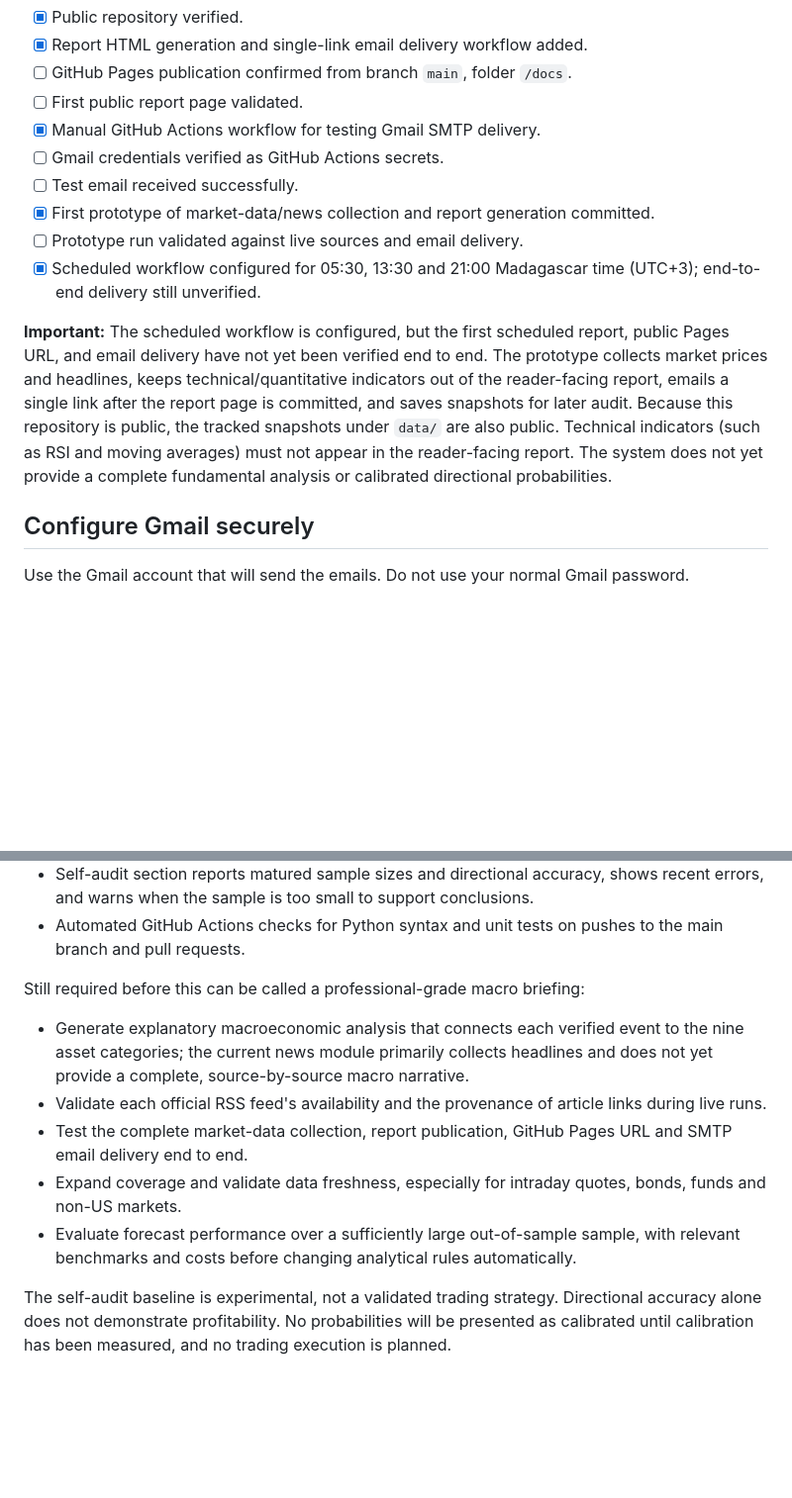
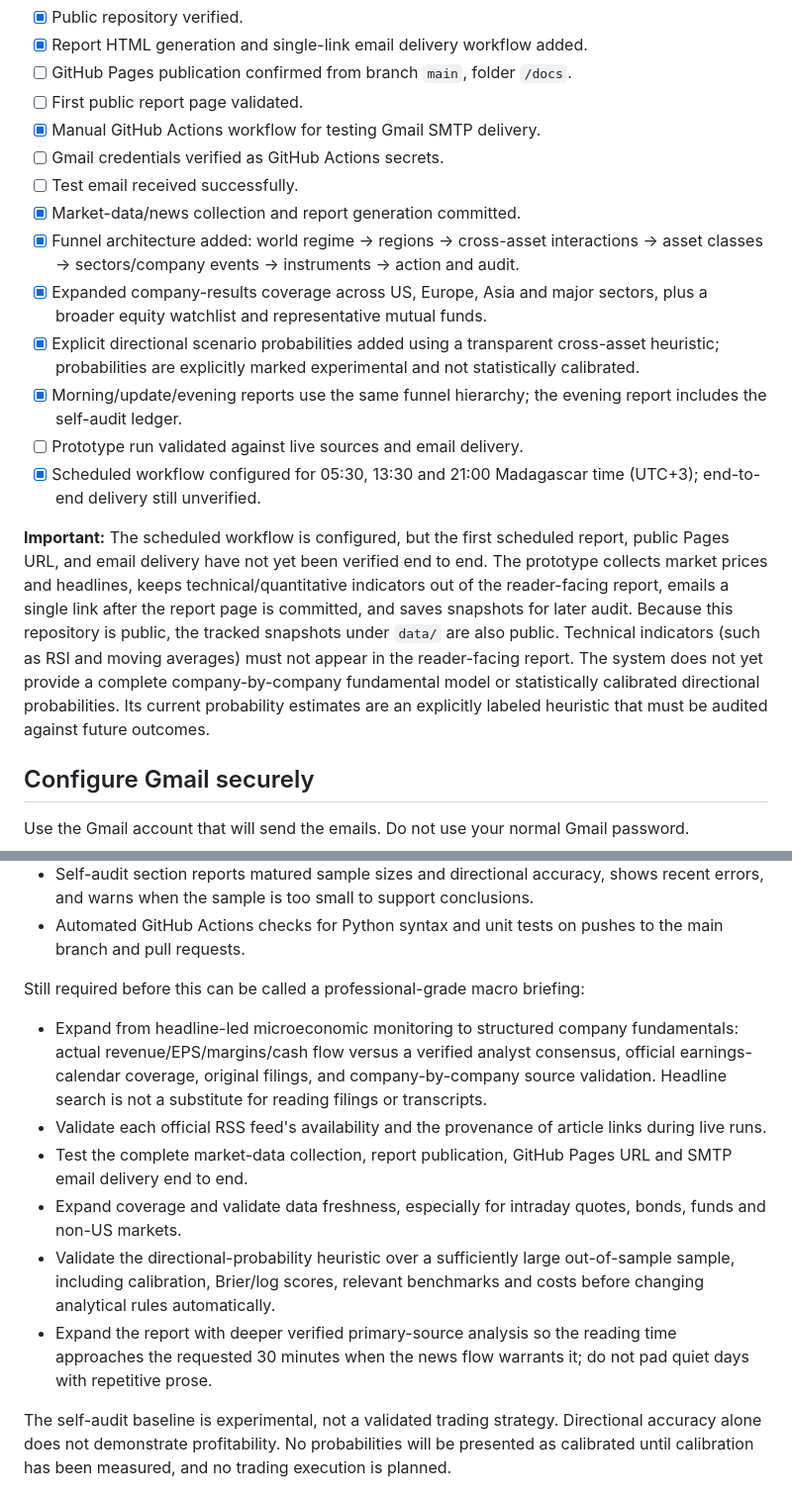
Before and after one commit to miaranarm/market-intelligence-daily, a Markdown page: README.md, 2 parts joined by grey strips. Shown at 99% size. Drawn GitHub-style; blank space fills up the shorter version.

Commit message:
Document funnel report, company earnings coverage and probability limitations

```diff
--- a/README.md
+++ b/README.md
@@ -11,11 +11,15 @@ Public repository for a multi-asset market-intelligence system with three planne
 - [x] Manual GitHub Actions workflow for testing Gmail SMTP delivery.
 - [ ] Gmail credentials verified as GitHub Actions secrets.
 - [ ] Test email received successfully.
-- [x] First prototype of market-data/news collection and report generation committed.
+- [x] Market-data/news collection and report generation committed.
+- [x] Funnel architecture added: world regime → regions → cross-asset interactions → asset classes → sectors/company events → instruments → action and audit.
+- [x] Expanded company-results coverage across US, Europe, Asia and major sectors, plus a broader equity watchlist and representative mutual funds.
+- [x] Explicit directional scenario probabilities added using a transparent cross-asset heuristic; probabilities are explicitly marked experimental and not statistically calibrated.
+- [x] Morning/update/evening reports use the same funnel hierarchy; the evening report includes the self-audit ledger.
 - [ ] Prototype run validated against live sources and email delivery.
 - [x] Scheduled workflow configured for 05:30, 13:30 and 21:00 Madagascar time (UTC+3); end-to-end delivery still unverified.
 
-**Important:** The scheduled workflow is configured, but the first scheduled report, public Pages URL, and email delivery have not yet been verified end to end. The prototype collects market prices and headlines, keeps technical/quantitative indicators out of the reader-facing report, emails a single link after the report page is committed, and saves snapshots for later audit. Because this repository is public, the tracked snapshots under `data/` are also public. Technical indicators (such as RSI and moving averages) must not appear in the reader-facing report. The system does not yet provide a complete fundamental analysis or calibrated directional probabilities.
+**Important:** The scheduled workflow is configured, but the first scheduled report, public Pages URL, and email delivery have not yet been verified end to end. The prototype collects market prices and headlines, keeps technical/quantitative indicators out of the reader-facing report, emails a single link after the report page is committed, and saves snapshots for later audit. Because this repository is public, the tracked snapshots under `data/` are also public. Technical indicators (such as RSI and moving averages) must not appear in the reader-facing report. The system does not yet provide a complete company-by-company fundamental model or statistically calibrated directional probabilities. Its current probability estimates are an explicitly labeled heuristic that must be audited against future outcomes.
 
 ## Configure Gmail securely
 
@@ -70,11 +74,12 @@ Implemented in the current prototype:
 - Automated GitHub Actions checks for Python syntax and unit tests on pushes to the main branch and pull requests.
 
 Still required before this can be called a professional-grade macro briefing:
-- Generate explanatory macroeconomic analysis that connects each verified event to the nine asset categories; the current news module primarily collects headlines and does not yet provide a complete, source-by-source macro narrative.
+- Expand from headline-led microeconomic monitoring to structured company fundamentals: actual revenue/EPS/margins/cash flow versus a verified analyst consensus, official earnings-calendar coverage, original filings, and company-by-company source validation. Headline search is not a substitute for reading filings or transcripts.
 - Validate each official RSS feed's availability and the provenance of article links during live runs.
 - Test the complete market-data collection, report publication, GitHub Pages URL and SMTP email delivery end to end.
 - Expand coverage and validate data freshness, especially for intraday quotes, bonds, funds and non-US markets.
-- Evaluate forecast performance over a sufficiently large out-of-sample sample, with relevant benchmarks and costs before changing analytical rules automatically.
+- Validate the directional-probability heuristic over a sufficiently large out-of-sample sample, including calibration, Brier/log scores, relevant benchmarks and costs before changing analytical rules automatically.
+- Expand the report with deeper verified primary-source analysis so the reading time approaches the requested 30 minutes when the news flow warrants it; do not pad quiet days with repetitive prose.
 
 The self-audit baseline is experimental, not a validated trading strategy. Directional accuracy alone does not demonstrate profitability. No probabilities will be presented as calibrated until calibration has been measured, and no trading execution is planned.
 
```
